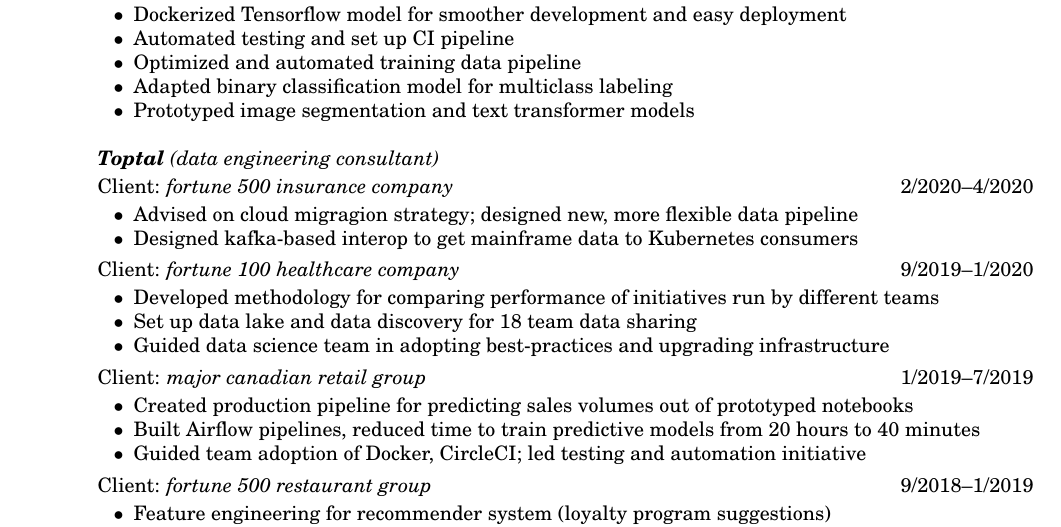
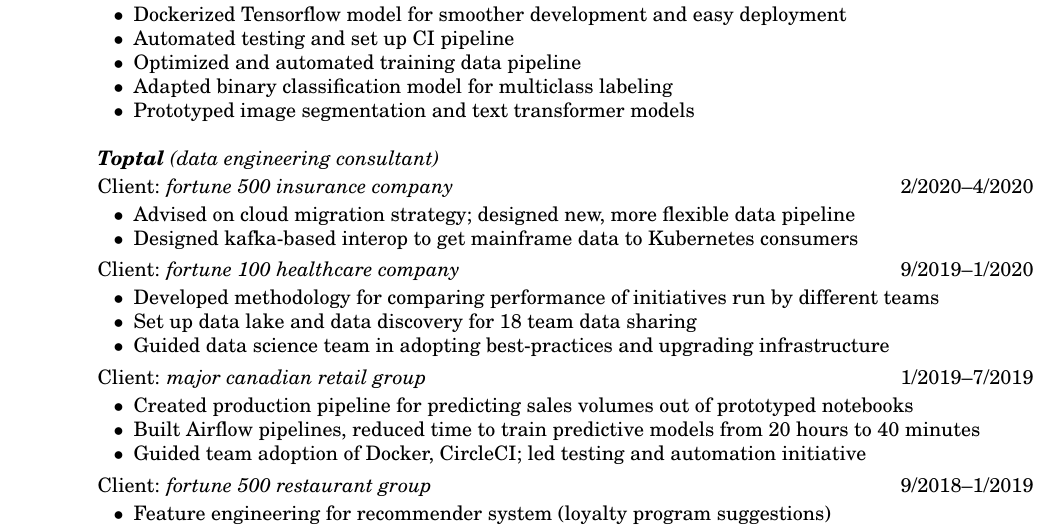
Before and after one commit to moredatarequired/latex-resume, a LaTeX CV (hwimberly_resume.tex): part of the page, cut so that both start at the same text. Compiled offline with pdfLaTeX.

Commit message:
Fix typo

```diff
--- a/hwimberly_resume.tex
+++ b/hwimberly_resume.tex
@@ -55,7 +55,7 @@
 \dates{09/2019--04/2020}
 \begin{position}
 \begin{sublist}
-\item Advised on cloud migragion strategy; designed new, more flexible data pipeline
+\item Advised on cloud migration strategy; designed new, more flexible data pipeline
 \item Designed kafka-based interop to get mainframe data to Kubernetes consumers
 \end{sublist}
 \end{position}
```
Also changed, not shown: hwimberly_resume.pdf.
